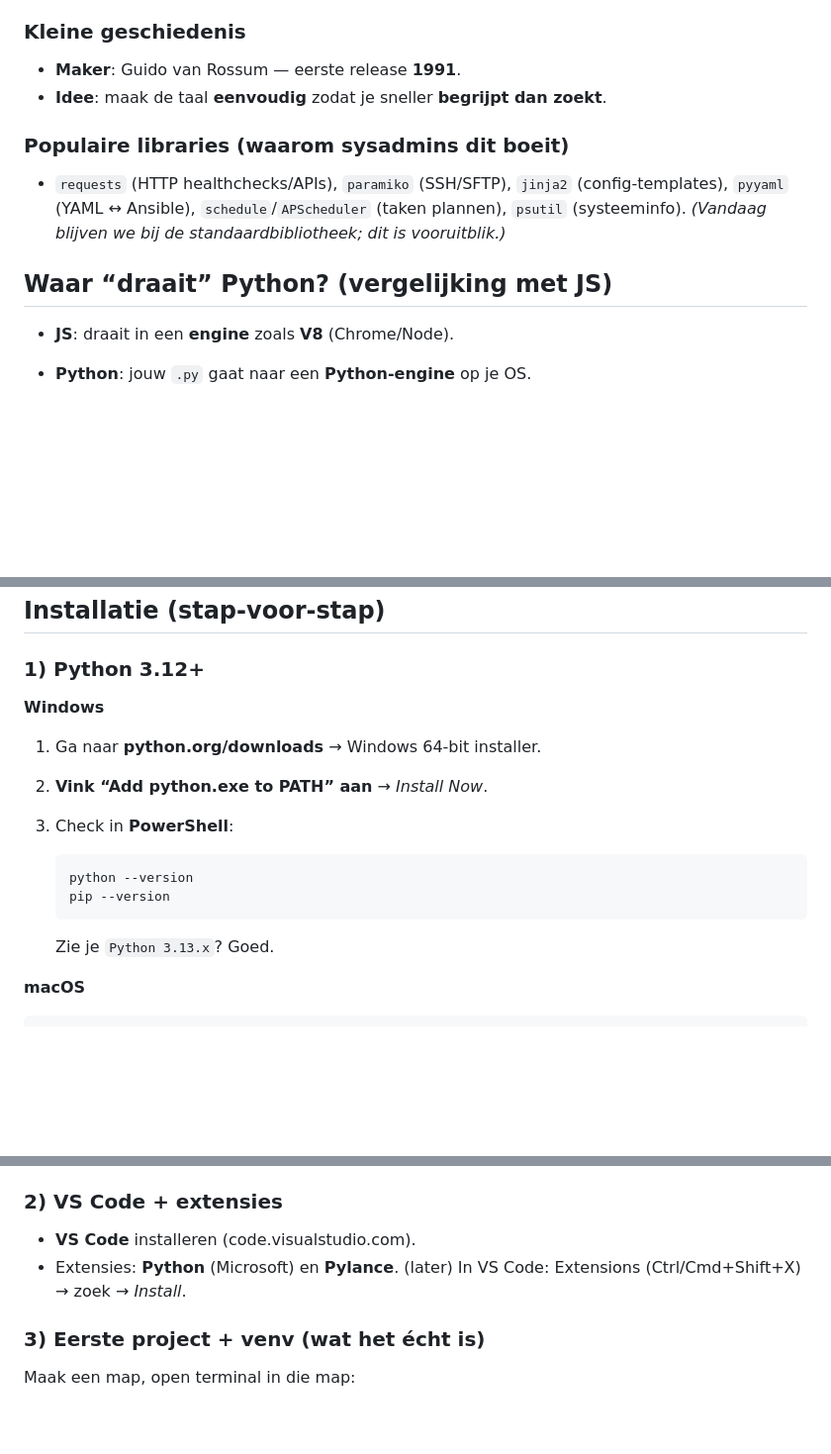
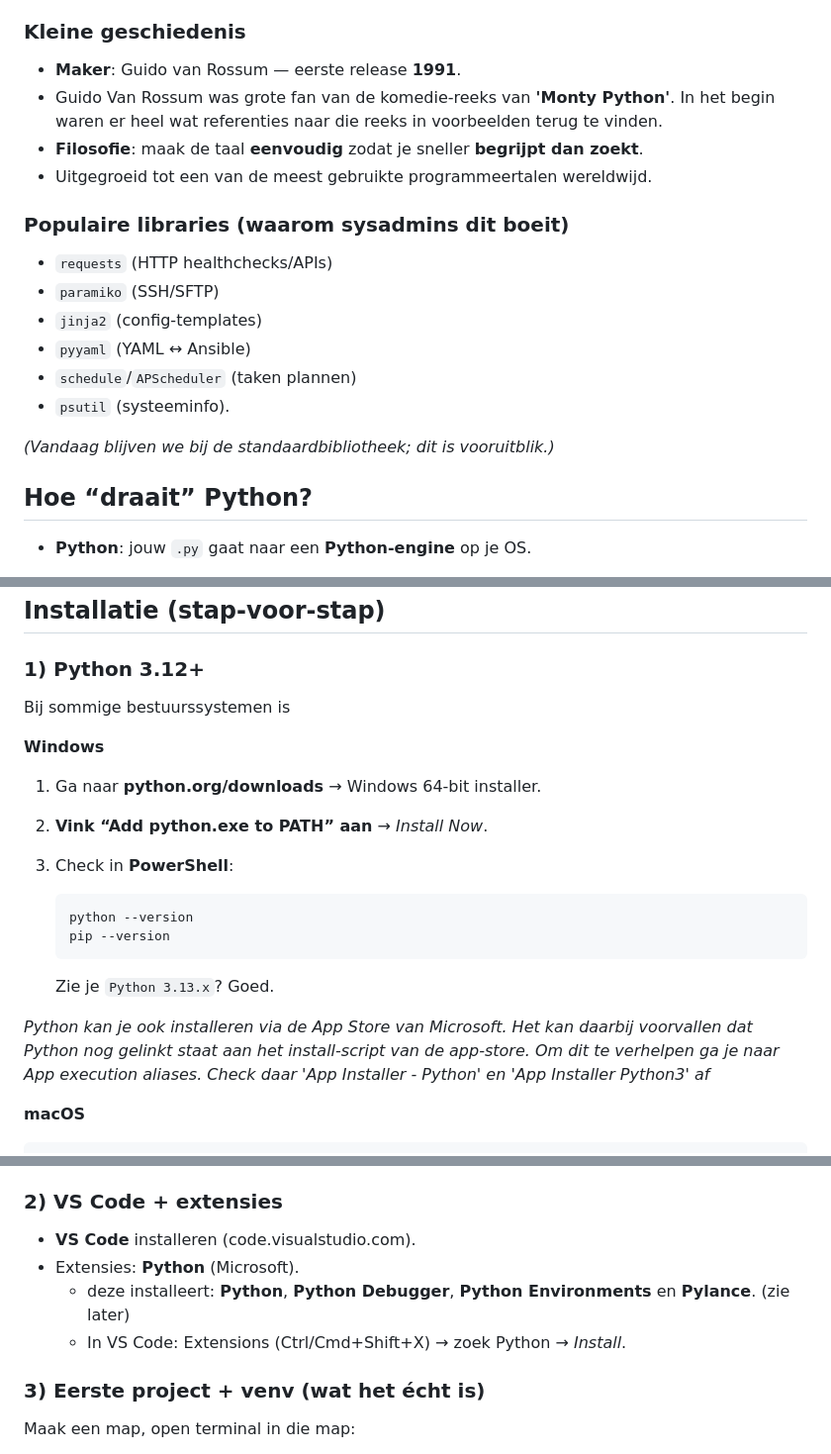
Before and after one commit to grad-nwbh-network-automation/cu-network-automation, a Markdown page: theorie/hoofdstuk-1.md, 3 parts joined by grey strips. Shown at 99% size. Rendered like a GitHub page; blank space fills up the shorter version.

Commit message:
Add some more information from course 1

````diff
--- a/theorie/hoofdstuk-1.md
+++ b/theorie/hoofdstuk-1.md
@@ -8,17 +8,24 @@
 ### Kleine geschiedenis
 
 * **Maker**: Guido van Rossum — eerste release **1991**.
-* **Idee**: maak de taal **eenvoudig** zodat je sneller **begrijpt dan zoekt**.
+* Guido Van Rossum was grote fan van de komedie-reeks van **'Monty Python'**. In het begin waren er heel wat referenties naar die reeks in voorbeelden terug te vinden.
+* **Filosofie**: maak de taal **eenvoudig** zodat je sneller **begrijpt dan zoekt**.
+* Uitgegroeid tot een van de meest gebruikte programmeertalen wereldwijd.
 
 ### Populaire libraries (waarom sysadmins dit boeit)
 
-* `requests` (HTTP healthchecks/APIs), `paramiko` (SSH/SFTP), `jinja2` (config-templates), `pyyaml` (YAML ↔ Ansible), `schedule`/`APScheduler` (taken plannen), `psutil` (systeeminfo).
-  *(Vandaag blijven we bij de standaardbibliotheek; dit is vooruitblik.)*
+* `requests` (HTTP healthchecks/APIs)
+* `paramiko` (SSH/SFTP)
+* `jinja2` (config-templates)
+* `pyyaml` (YAML ↔ Ansible)
+* `schedule`/`APScheduler` (taken plannen)
+* `psutil` (systeeminfo).
+
+*(Vandaag blijven we bij de standaardbibliotheek; dit is vooruitblik.)*
 
 
-## Waar “draait” Python? (vergelijking met JS)
+## Hoe “draait” Python?
 
-* **JS**: draait in een **engine** zoals **V8** (Chrome/Node).
 * **Python**: jouw `.py` gaat naar een **Python-engine** op je OS.
 
   * **CPython** (standaard): denk aan een **voorlezer** die je code **regel voor regel** omzet naar **bytecode** en die uitvoert op een **kleine virtuele machine**.
@@ -30,6 +37,8 @@
 ## Installatie (stap-voor-stap)
 
 ### 1) Python 3.12+
+
+Bij sommige bestuurssystemen is
 
 **Windows**
 
@@ -43,6 +52,8 @@
    ```
 
    Zie je `Python 3.13.x`? Goed.
+
+*Python kan je ook installeren via de App Store van Microsoft. Het kan daarbij voorvallen dat Python nog gelinkt staat aan het install-script van de app-store. Om dit te verhelpen ga je naar App execution aliases. Check daar 'App Installer - Python' en 'App Installer Python3' af*
 
 **macOS**
 
@@ -66,8 +77,9 @@ pip3 --version
 ### 2) VS Code + extensies
 
 * **VS Code** installeren (code.visualstudio.com).
-* Extensies: **Python** (Microsoft) en **Pylance**. (later)
-  In VS Code: Extensions (Ctrl/Cmd+Shift+X) → zoek → *Install*.
+* Extensies: **Python** (Microsoft).
+  - deze installeert: **Python**, **Python Debugger**, **Python Environments** en **Pylance**. (zie later)
+  - In VS Code: Extensions (Ctrl/Cmd+Shift+X) → zoek Python → *Install*.
 
 ### 3) Eerste project + **venv** (wat het écht is)
 
````
